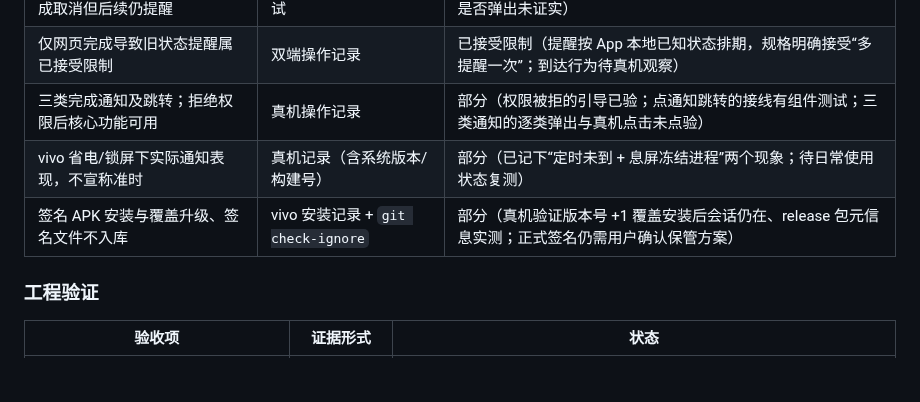
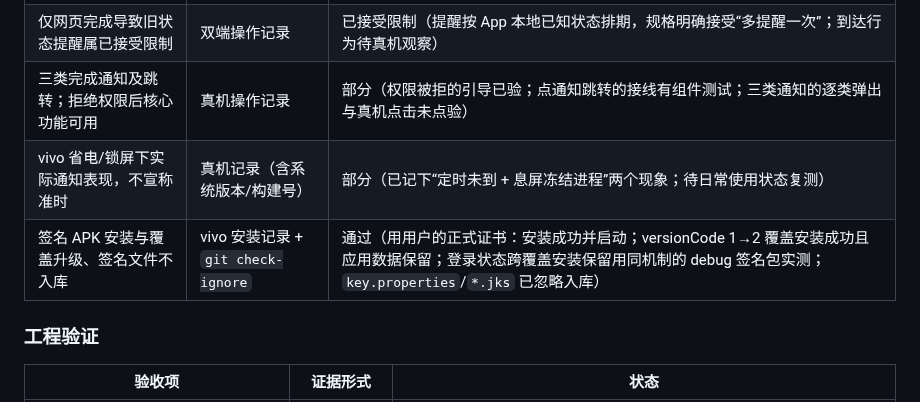
Before and after one commit to youtao19/SceneLex, a Markdown page: docs/mobile-implementation.md, the part around the change. Rendered like a GitHub page; blank space fills up the shorter version.

```diff
--- a/docs/mobile-implementation.md
+++ b/docs/mobile-implementation.md
@@ -177,7 +177,7 @@
 | 仅网页完成导致旧状态提醒属已接受限制 | 双端操作记录 | 已接受限制（提醒按 App 本地已知状态排期，规格明确接受“多提醒一次”；到达行为待真机观察） |
 | 三类完成通知及跳转；拒绝权限后核心功能可用 | 真机操作记录 | 部分（权限被拒的引导已验；点通知跳转的接线有组件测试；三类通知的逐类弹出与真机点击未点验） |
 | vivo 省电/锁屏下实际通知表现，不宣称准时 | 真机记录（含系统版本/构建号） | 部分（已记下“定时未到 + 息屏冻结进程”两个现象；待日常使用状态复测） |
-| 签名 APK 安装与覆盖升级、签名文件不入库 | vivo 安装记录 + `git check-ignore` | 部分（真机验证版本号 +1 覆盖安装后会话仍在、release 包元信息实测；正式签名仍需用户确认保管方案） |
+| 签名 APK 安装与覆盖升级、签名文件不入库 | vivo 安装记录 + `git check-ignore` | 通过（用用户的正式证书：安装成功并启动；versionCode 1→2 覆盖安装成功且应用数据保留；登录状态跨覆盖安装保留用同机制的 debug 签名包实测；`key.properties`/`*.jks` 已忽略入库） |
 
 ### 工程验证
 
```
Also changed, not shown: docs/mobile.md (+15 -0 lines).
